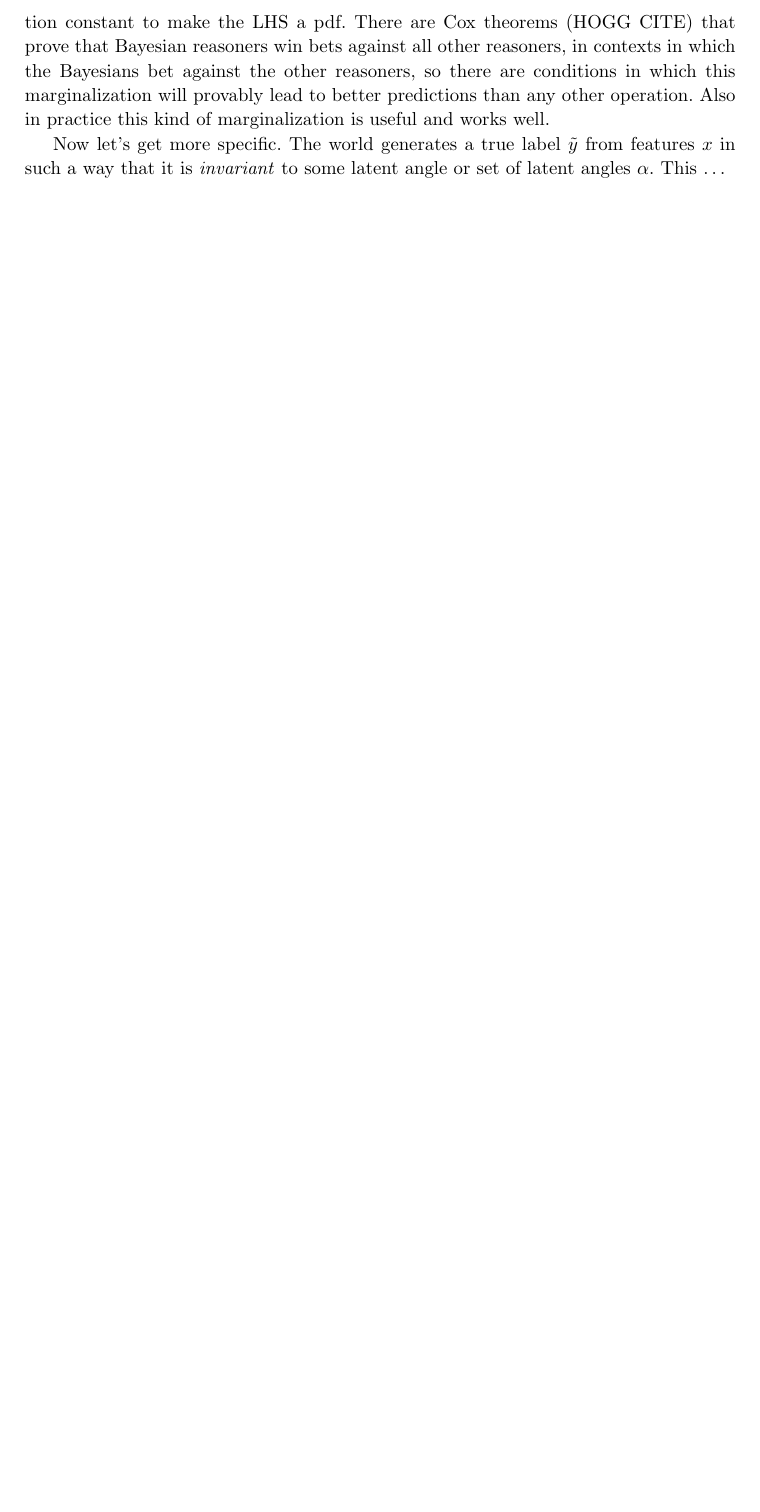
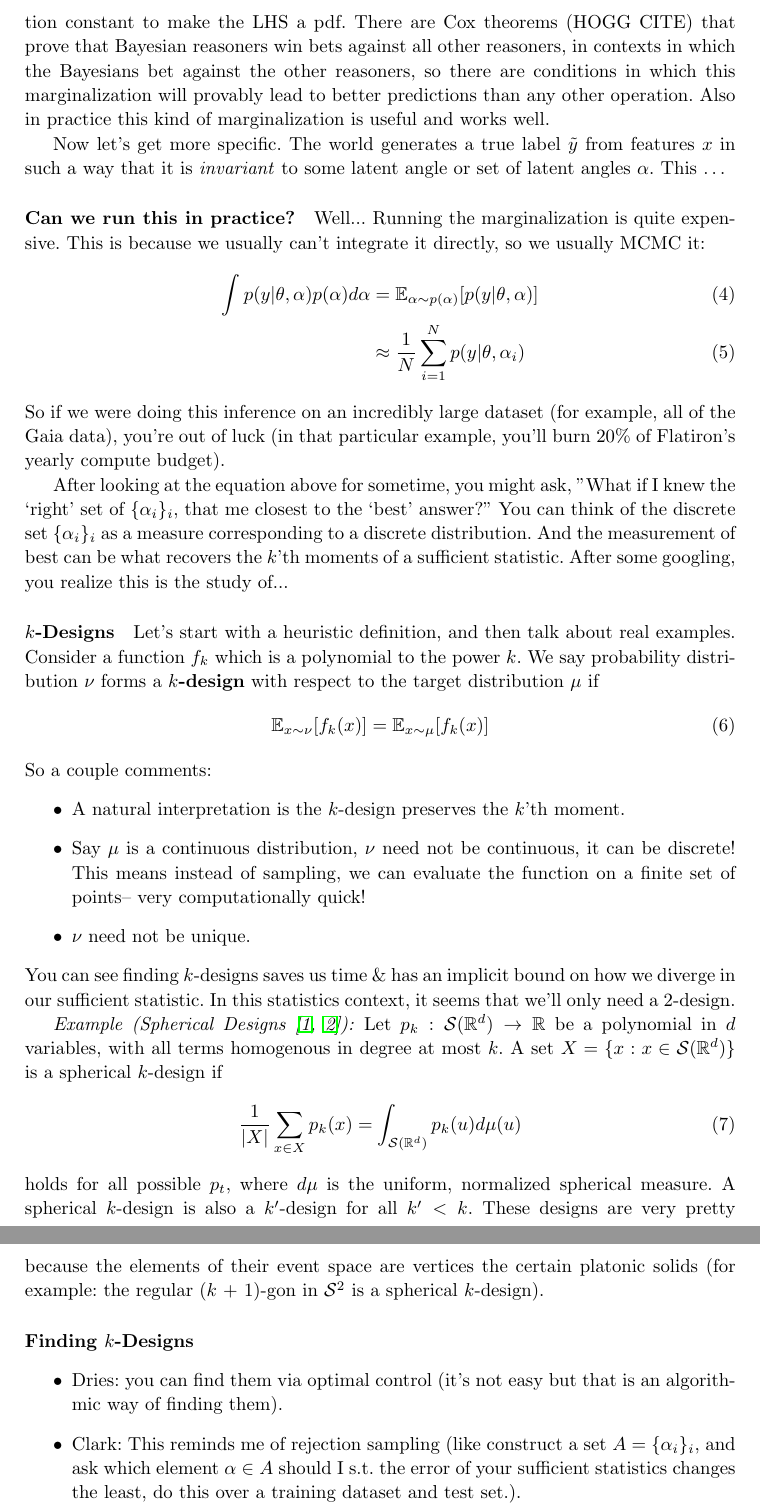
Before and after one commit to clarkmiyamoto/GroupAveragingBayesianMarginalization, a LaTeX document (document/main.tex): part of page 2 of 2 before the commit and two parts of pages 2 and 3 of 4 after it, the two joined at a grey line, cut so that both start at the same text, the shorter picture padded with empty space. Compiled offline with pdfLaTeX.

Commit message:
thoughts...

```diff
--- a/document/main.tex
+++ b/document/main.tex
@@ -2,6 +2,9 @@
 \usepackage[letterpaper]{geometry}
 \usepackage{setspace}
 \usepackage{amsmath}
+\usepackage{amsfonts}
+\usepackage{hyperref}
+
 
 % text layout issues
 \setlength{\textwidth}{5.25in}
@@ -20,7 +23,7 @@
 \title{\bfseries%
 Group averaging and statistical marginalization:
 Is there a connection?}
-\author{Hogg for Villar}
+\author{Hogg \& Clark for Villar}
 \date{August 2025}
 
 \begin{document}
@@ -61,3 +64,37 @@ Now let's get more specific.
 The world generates a true label $\tilde{y}$ from features $x$ in such a way that it is \emph{invariant} to some latent angle or set of latent angles $\alpha$.
 This \ldots
 
+\paragraph{Can we run this in practice?}
+Well... Running the marginalization is quite expensive. This is because we usually can't integrate it directly, so we usually MCMC it:
+\begin{align}
+	\int p(y | \theta, \alpha) p(\alpha) d\alpha & = \mathbb E_{\alpha \sim p(\alpha)}[p(y|\theta, \alpha)] \\
+	& \approx \frac{1}{N} \sum_{i=1}^N p(y|\theta, \alpha_i)
+\end{align}
+So if we were doing this inference on an incredibly large dataset (for example, all of the Gaia data), you're out of luck (in that particular example, you'll burn 20\% of Flatiron's yearly compute budget).
+
+After looking at the equation above for sometime, you might ask, "What if I knew the `right' set of $\{\alpha_i\}_i$, that me closest to the `best' answer?" You can think of the discrete set $\{\alpha_i\}_i$ as a measure corresponding to a discrete distribution. And the measurement of best can be what recovers the $k$'th moments of a sufficient statistic. After some googling, you realize this is the study of...
+
+\paragraph{$k$-Designs}
+Let's start with a heuristic definition, and then talk about real examples. Consider a function $f_k$ which is a polynomial to the power $k$. We say probability distribution $\nu$ forms a \textbf{$k$-design} with respect to the target distribution $\mu$ if
+\begin{align}
+	\mathbb E_{x \sim \nu}[f_k(x)] = \mathbb E_{x \sim \mu}[f_k(x)]
+\end{align}
+So a couple comments:
+\begin{itemize}
+	\item A natural interpretation is the $k$-design preserves the $k$'th moment.
+	\item Say $\mu$ is a continuous distribution, $\nu$ need not be continuous, it can be discrete! This means instead of sampling, we can evaluate the function on a finite set of points-- very computationally quick!
+	\item $\nu$ need not be unique.
+\end{itemize}
+You can see finding $k$-designs saves us time \& has an implicit bound on how we diverge in our sufficient statistic. In this statistics context, it seems that we'll only need a $2$-design.
+
+\emph{Example (Spherical Designs \cite{colbourn2006handbook, delsarte1977spherical}):} Let $p_k : \mathcal S(\mathbb R^d) \to \mathbb R$ be a polynomial in $d$ variables, with all terms homogenous in degree at most $k$. A set $X = \{x : x \in \mathcal S(\mathbb R^d)\}$ is a spherical $k$-design if
+\begin{align}
+	\frac{1}{|X|} \sum_{x \in X}p_k(x) = \int_{\mathcal S(\mathbb R^d)} p_k(u) d\mu(u)
+\end{align} holds for all possible $p_t$, where $d\mu$ is the uniform, normalized spherical measure. A spherical $k$-design is also a $k'$-design for all $k' < k$. These designs are very pretty because the elements of their event space are vertices the certain platonic solids (for example: the regular ($k$ + 1)-gon in $\mathcal S^2$ is a spherical $k$-design).
+
+
+\paragraph{Finding $k$-Designs}
+\begin{itemize}
+	\item Dries: you can find them via optimal control (it's not easy but that is an algorithmic way of finding them).
+	\item  Clark: This reminds me of rejection sampling (like construct a set $A = \{\alpha_i\}_i$, and ask which element $\alpha \in A$ should I s.t. the error of your sufficient statistics changes the least, do this over a training dataset and test set.).
+\end{itemize}
```
Also changed, not shown: document/refs.bib (added, +20 -0 lines), document/main.pdf (added), document/main.tex (8 more changed lines).
